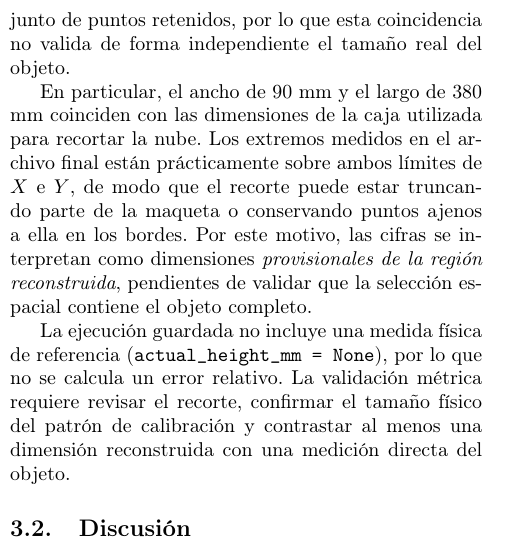
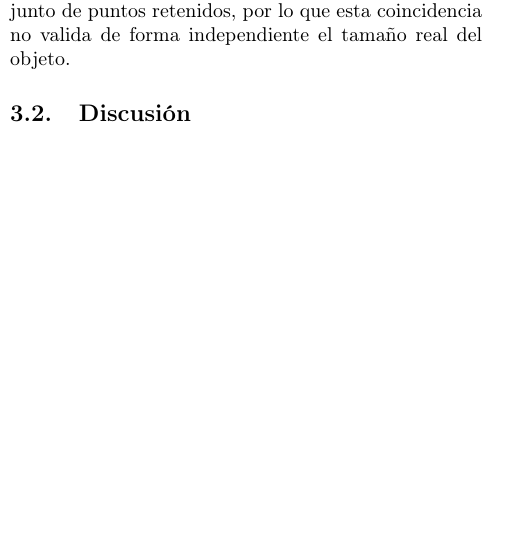
Before and after one commit to catahirsch/Vision-Artificial-TP2, a LaTeX paper (report/patruno_hirsch_kneipp-tp2-informe.tex): part of one column of page 6 of 6, cut so that both start at the same text, the shorter picture padded with empty space. Compiled offline with pdfLaTeX.

Commit message:
actualicé informe

```diff
--- a/report/patruno_hirsch_kneipp-tp2-informe.tex
+++ b/report/patruno_hirsch_kneipp-tp2-informe.tex
@@ -513,20 +513,6 @@ de mayor a menor. A la resolución numérica reportada, coinciden con las de la
 AABB. Ambas cajas se calculan sobre el mismo conjunto de puntos retenidos, por
 lo que esta coincidencia no valida de forma independiente el tamaño real del objeto.
 
-En particular, el ancho de 90 mm y el largo de 380 mm coinciden con las dimensiones
-de la caja utilizada para recortar la nube. Los extremos medidos en el archivo
-final están prácticamente sobre ambos límites de $X$ e $Y$, de modo que el recorte
-puede estar truncando parte de la maqueta o conservando puntos ajenos a ella en
-los bordes. Por este motivo, las cifras se interpretan como dimensiones
-\emph{provisionales de la región reconstruida}, pendientes de validar que la
-selección espacial contiene el objeto completo.
-
-La ejecución guardada no incluye una medida física de referencia
-(\texttt{actual\_height\_mm = None}), por lo que no se calcula un error
-relativo. La validación métrica requiere revisar el recorte, confirmar el tamaño
-físico del patrón de calibración y contrastar al menos una dimensión reconstruida
-con una medición directa del objeto.
-
 \subsection{Discusión}
 % Análisis crítico: problemas encontrados en el pipeline, limitaciones del método
 % y posibles mejoras.
```
Also changed, not shown: report/patruno_hirsch_kneipp-tp2-informe.pdf, 1 other file.
